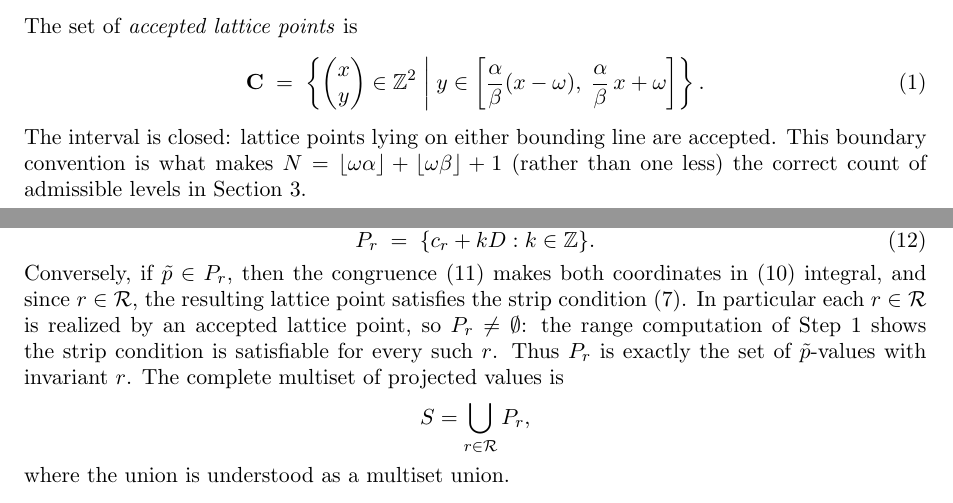
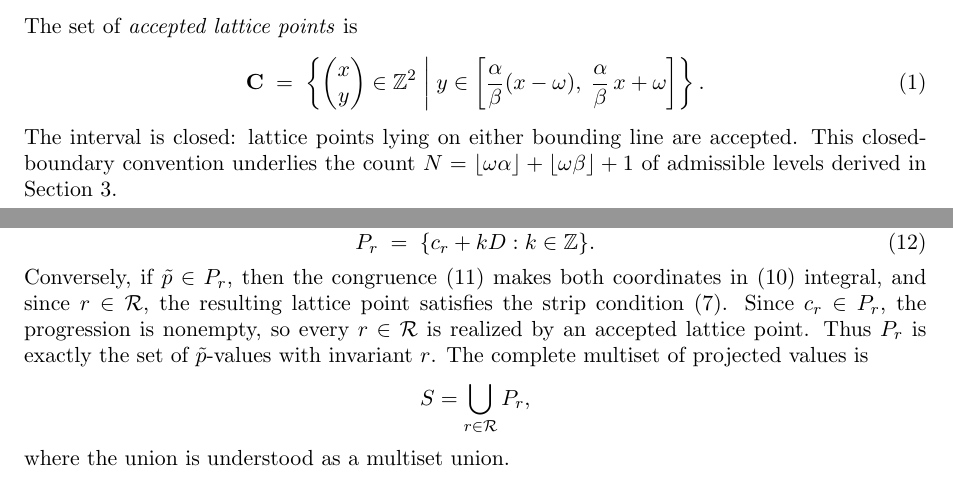
Before and after one commit to dkunert/cut-and-project, a LaTeX paper (LaTeX/rational_cut_and_project_gap_periods.tex): two parts of pages 2 and 6 of 19, joined at a grey line, cut so that both start at the same text. Compiled offline with pdfLaTeX.

Commit message:
changes after codex review

```diff
--- a/LaTeX/rational_cut_and_project_gap_periods.tex
+++ b/LaTeX/rational_cut_and_project_gap_periods.tex
@@ -211,10 +211,9 @@ The set of \emph{accepted lattice points} is
     \right\}.
 \end{equation}
 The interval is closed: lattice points lying on either bounding line are
-accepted.  This boundary convention is what makes
-\(N = \lfloor\omega\alpha\rfloor + \lfloor\omega\beta\rfloor + 1\) (rather
-than one less) the correct count of admissible levels in
-Section~\ref{sec:mainresult}.
+accepted.  This closed-boundary convention underlies the count
+\(N = \lfloor\omega\alpha\rfloor + \lfloor\omega\beta\rfloor + 1\) of
+admissible levels derived in Section~\ref{sec:mainresult}.
 
 \subsection{Projection and ordering}\label{subsec:projection}
 
@@ -667,10 +666,9 @@ arithmetic progression
 Conversely, if \(\tilde{p} \in P_r\), then the congruence
 \eqref{eq:residue} makes both coordinates in~\eqref{eq:solution} integral,
 and since \(r \in \mathcal{R}\), the resulting lattice point satisfies the
-strip condition~\eqref{eq:r_range}.  In particular each \(r \in \mathcal{R}\)
-is realized by an accepted lattice point, so \(P_r \neq \emptyset\): the
-range computation of Step~1 shows the strip condition is satisfiable for
-every such \(r\).  Thus \(P_r\) is exactly the set of
+strip condition~\eqref{eq:r_range}.  Since \(c_r \in P_r\), the progression
+is nonempty, so every \(r \in \mathcal{R}\) is realized by an accepted
+lattice point.  Thus \(P_r\) is exactly the set of
 \(\tilde{p}\)-values with invariant \(r\).  The complete multiset of
 projected values is
 \[
```
